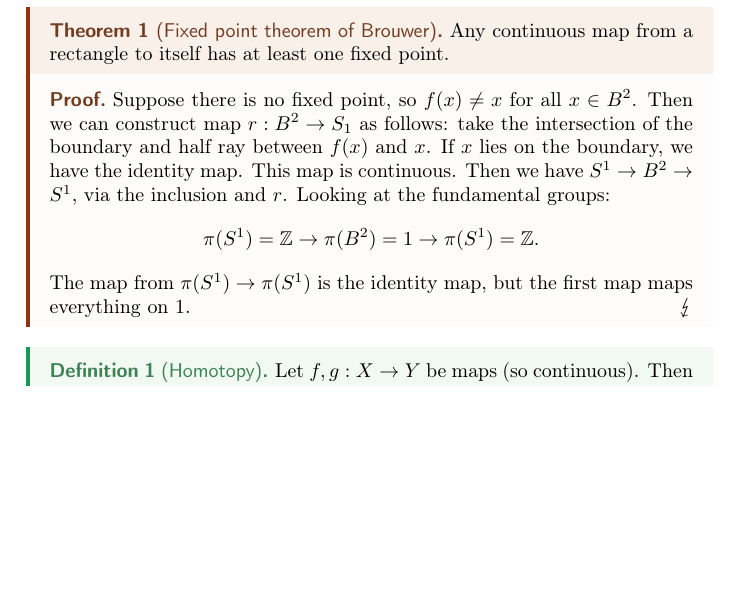
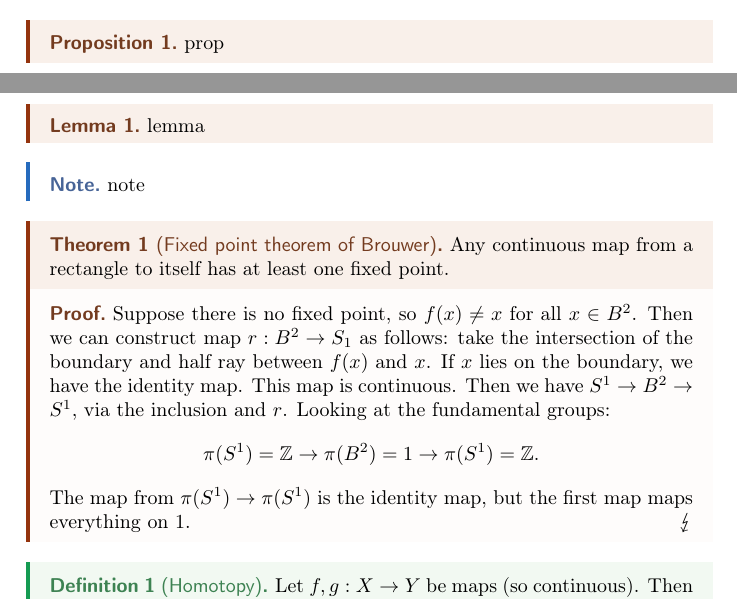
Before and after one commit to CatsSky/lecture_notes, a LaTeX document (template/master.tex, which reads template/les_01.tex): part of page 4 of 6 before the commit and two parts of pages 3 and 4 of 6 after it, the two joined at a grey line, cut at the place of the change, the shorter picture padded with empty space. Compiled offline with pdfLaTeX.

Commit message:
add more block example in template

```diff
--- a/template/les_01.tex
+++ b/template/les_01.tex
@@ -69,6 +69,15 @@ Suppose $\alpha: I \to  X$ and $f : X\to Y$. Then we define
     f_*[\alpha] = [f \circ \alpha]
 .\]
 
+\begin{prop}
+    prop
+\end{prop}
+\begin{lemma}
+    lemma
+\end{lemma}
+\begin{note}
+    note
+\end{note}
 
 \begin{theorem}[Fixed point theorem of Brouwer]
     Any continuous map from a rectangle to itself has at least one fixed point.
```
